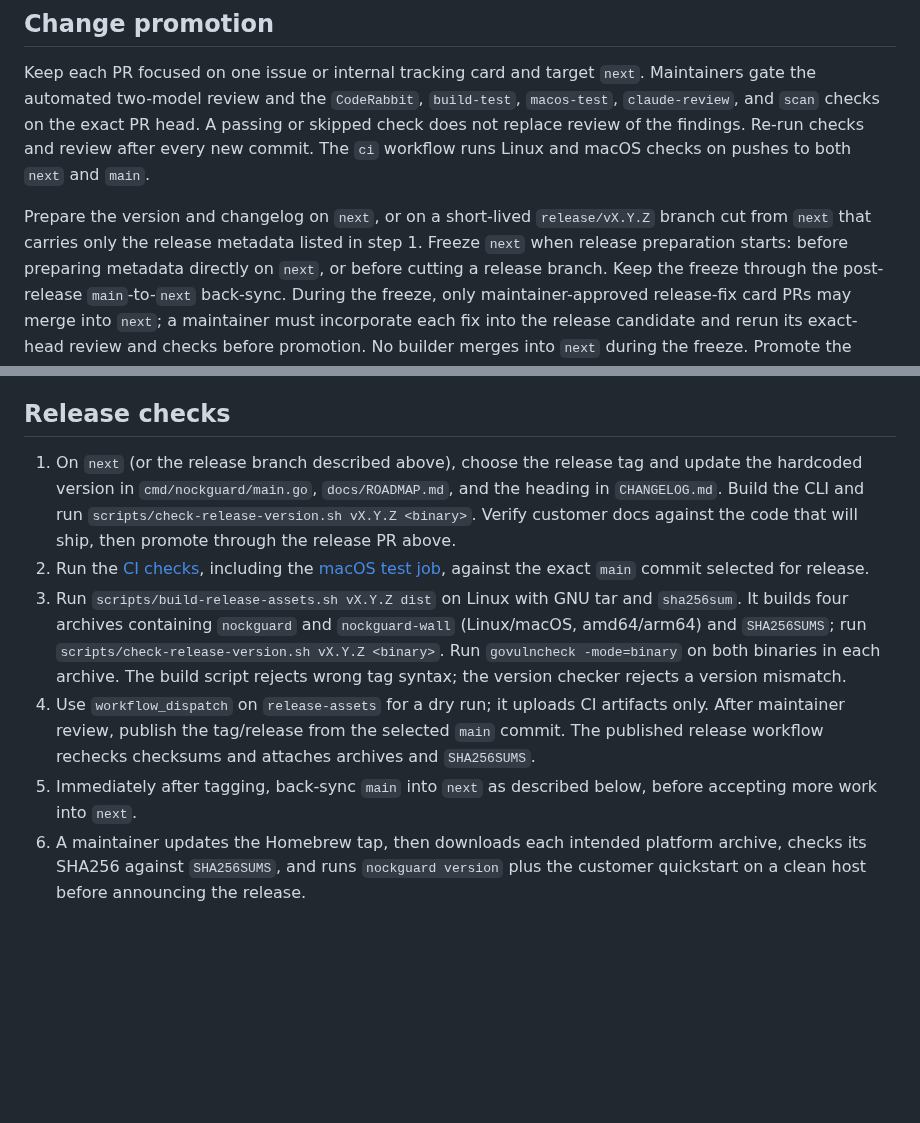
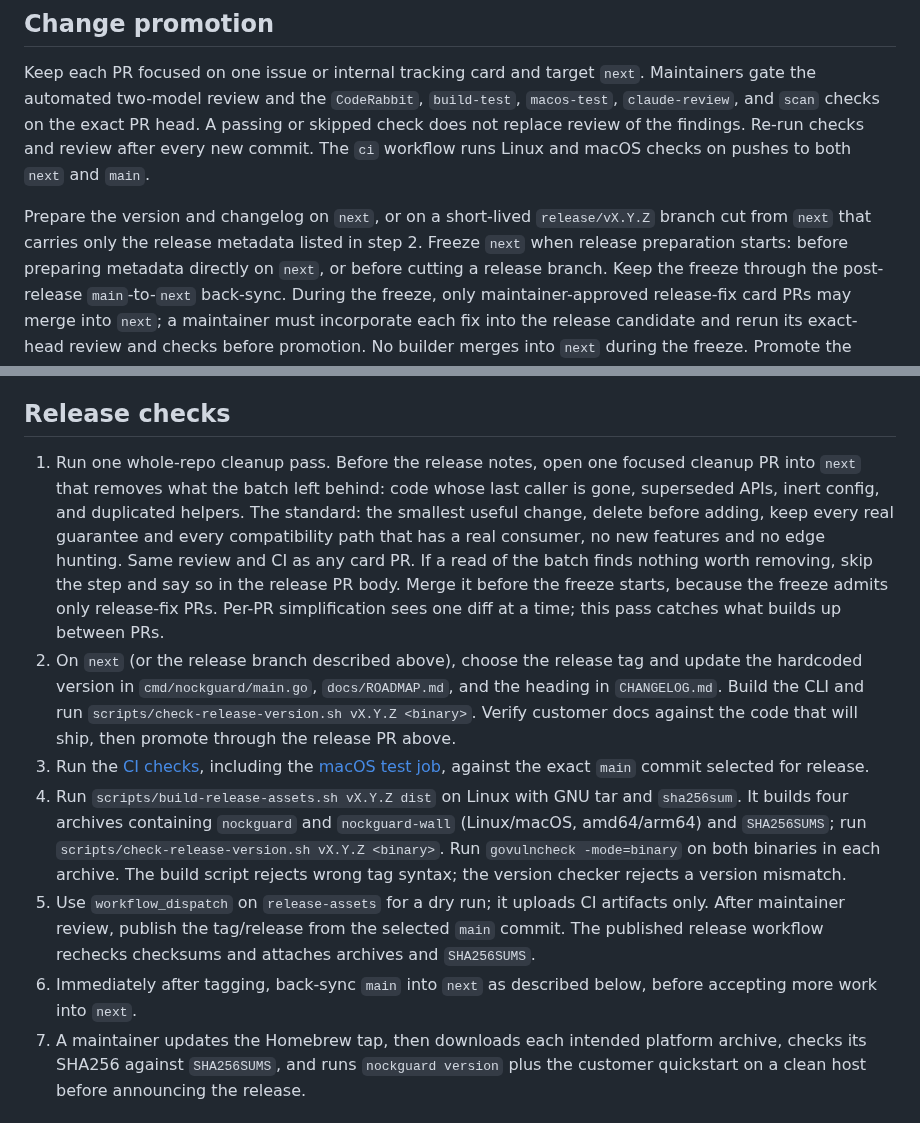
Before and after one commit to nocktechnologies/nockguard, a Markdown page: docs/runbooks/release.md, 2 parts joined by grey strips. Drawn GitHub-style; blank space fills up the shorter version.

Commit message:
Add a whole-repo cleanup pass to the release runbook
Per-PR simplification sees one diff at a time. A single cleanup PR before
the release notes removes what built up between PRs: dead code, superseded
APIs, inert config and duplicated helpers. It lands before the freeze.

```diff
--- a/docs/runbooks/release.md
+++ b/docs/runbooks/release.md
@@ -11,7 +11,7 @@ and macOS checks on pushes to both `next` and `main`.
 
 Prepare the version and changelog on `next`, or on a short-lived
 `release/vX.Y.Z` branch cut from `next` that carries only the release metadata
-listed in step 1. Freeze `next` when release preparation starts: before
+listed in step 2. Freeze `next` when release preparation starts: before
 preparing metadata directly on `next`, or before cutting a release branch.
 Keep the freeze through the post-release `main`-to-`next` back-sync. During the freeze, only maintainer-approved
 release-fix card PRs may merge into `next`; a maintainer must incorporate each
@@ -38,27 +38,37 @@ do not weaken existing protections to make promotion pass.
 
 ## Release checks
 
-1. On `next` (or the release branch described above), choose the release tag
+1. Run one whole-repo cleanup pass. Before the release notes, open one focused
+   cleanup PR into `next` that removes what the batch left behind: code whose
+   last caller is gone, superseded APIs, inert config, and duplicated helpers.
+   The standard: the smallest useful change, delete before adding, keep every
+   real guarantee and every compatibility path that has a real consumer, no new
+   features and no edge hunting. Same review and CI as any card PR. If a read of
+   the batch finds nothing worth removing, skip the step and say so in the
+   release PR body. Merge it before the freeze starts, because the freeze admits
+   only release-fix PRs. Per-PR simplification sees one diff at a time; this pass
+   catches what builds up between PRs.
+2. On `next` (or the release branch described above), choose the release tag
    and update the hardcoded version in `cmd/nockguard/main.go`,
    `docs/ROADMAP.md`, and the heading in `CHANGELOG.md`. Build the CLI and run
    `scripts/check-release-version.sh vX.Y.Z <binary>`. Verify customer docs
    against the code that will ship, then promote through the release PR above.
-2. Run the [CI checks](../../CLAUDE.md#build-and-test), including the
+3. Run the [CI checks](../../CLAUDE.md#build-and-test), including the
    [macOS test job](../../.github/workflows/ci.yml), against the exact `main`
    commit selected for release.
-3. Run `scripts/build-release-assets.sh vX.Y.Z dist` on Linux with GNU tar and
+4. Run `scripts/build-release-assets.sh vX.Y.Z dist` on Linux with GNU tar and
    `sha256sum`. It builds four archives containing `nockguard` and
    `nockguard-wall` (Linux/macOS, amd64/arm64) and `SHA256SUMS`; run
    `scripts/check-release-version.sh vX.Y.Z <binary>`. Run
    `govulncheck -mode=binary` on both binaries in each archive. The build script
    rejects wrong tag syntax; the version checker rejects a version mismatch.
-4. Use `workflow_dispatch` on `release-assets` for a dry run; it uploads CI
+5. Use `workflow_dispatch` on `release-assets` for a dry run; it uploads CI
    artifacts only. After maintainer review, publish the tag/release from the
    selected `main` commit. The published release workflow rechecks checksums
    and attaches archives and `SHA256SUMS`.
-5. Immediately after tagging, back-sync `main` into `next` as described below,
+6. Immediately after tagging, back-sync `main` into `next` as described below,
    before accepting more work into `next`.
-6. A maintainer updates the Homebrew tap, then downloads each intended platform
+7. A maintainer updates the Homebrew tap, then downloads each intended platform
    archive, checks its SHA256 against `SHA256SUMS`, and runs `nockguard version`
    plus the customer quickstart on a clean host before announcing the release.
 
```
